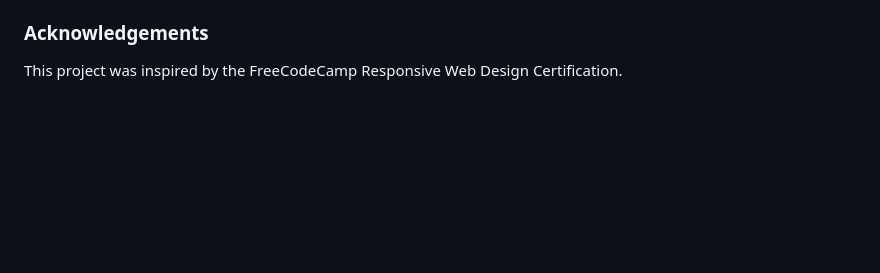
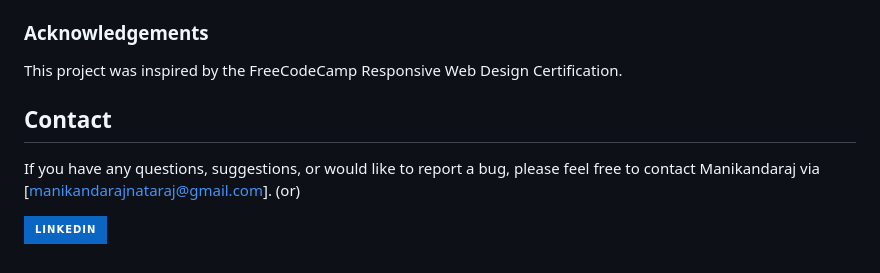
Before and after one commit to manikandaraj-T-N/Text-Editor, a Markdown page: README.md, the part around the change. Drawn GitHub-style; badges without logos; blank space fills up the shorter version.

```diff
--- a/README.md
+++ b/README.md
@@ -58,3 +58,10 @@ This project is licensed under the [MIT License](https://opensource.org/license/
 
 ### Acknowledgements
 This project was inspired by the FreeCodeCamp Responsive Web Design Certification.
+
+## Contact
+
+If you have any questions, suggestions, or would like to report a bug, please feel free to contact Manikandaraj via [manikandarajnataraj@gmail.com].   (or)
+
+
+  [![linkedin](https://img.shields.io/badge/linkedin-0A66C2?style=for-the-badge&logo=linkedin&logoColor=white)](https://www.linkedin.com/in/manikandaraj-t-n-834189173/)
```
